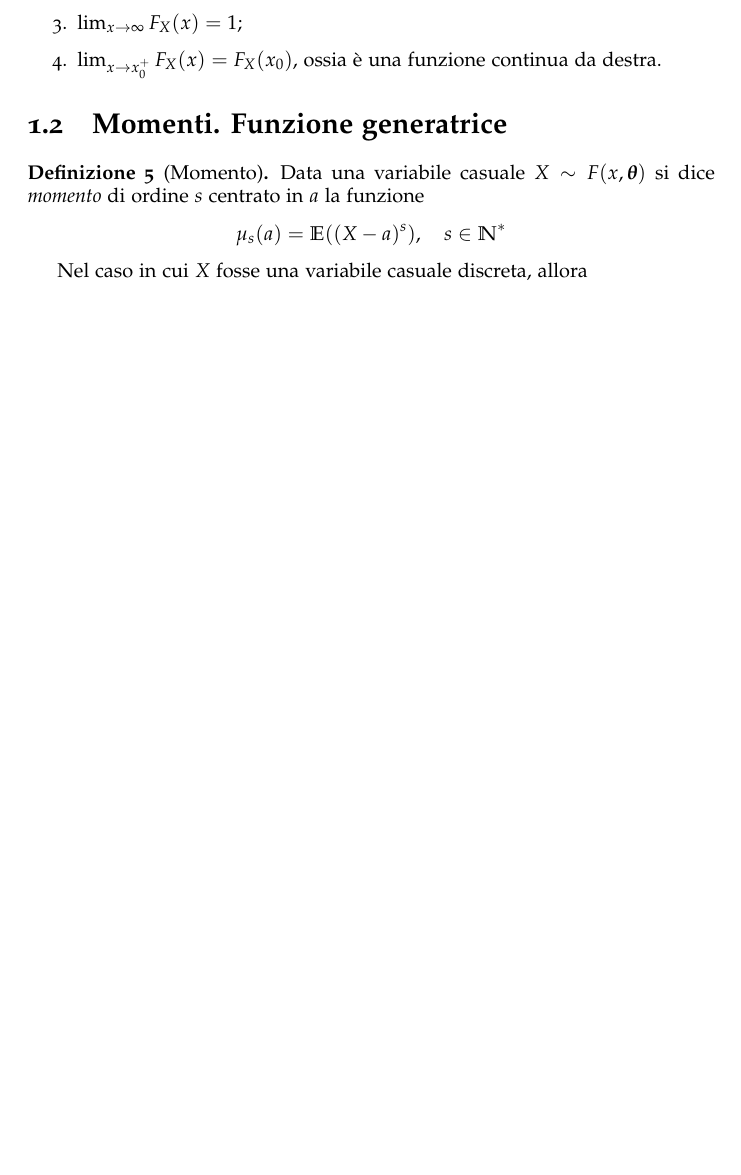
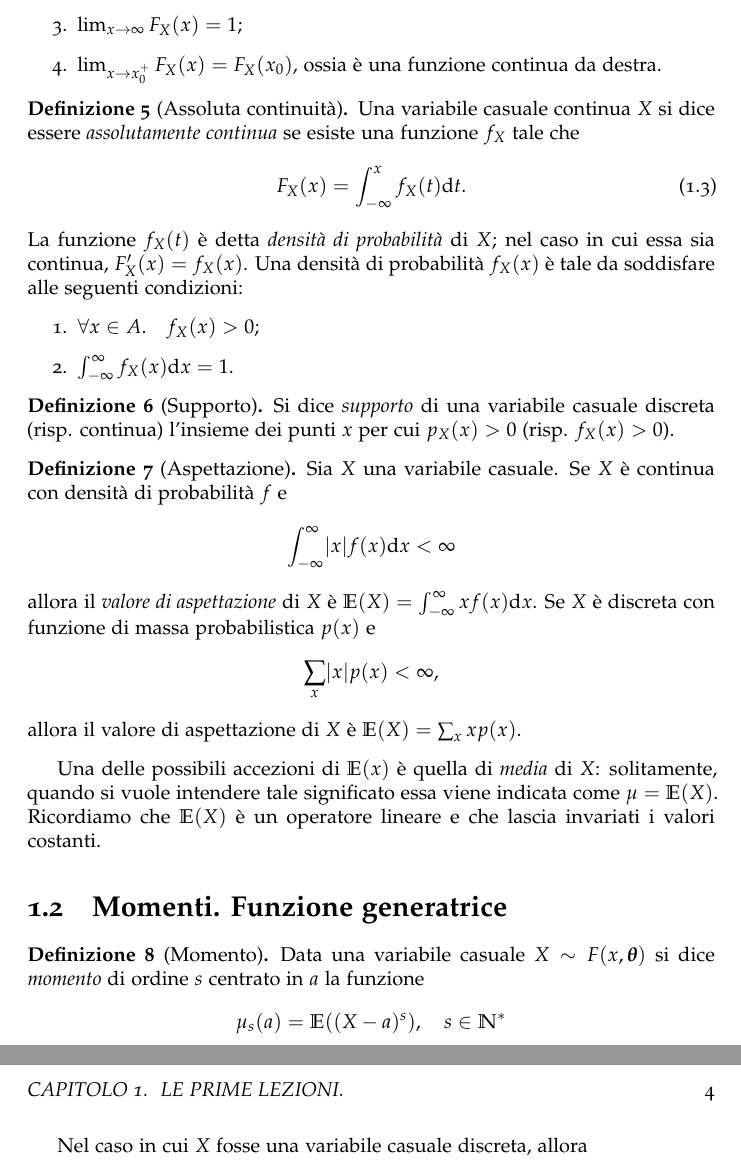
Before and after one commit to filippodebortoli/unitn-logmat, a LaTeX book (st.tex): part of page 4 of 4 before the commit and two parts of pages 4 and 5 of 5 after it, the two joined at a grey line, cut so that both start at the same text, the shorter picture padded with empty space. Compiled offline with pdfLaTeX.

Commit message:
the worst is yet to come

```diff
--- a/st.tex
+++ b/st.tex
@@ -112,6 +112,38 @@ Nel caso in cui il supporto sia un insieme numerabile la variabile si dice \emph
   \end{enumerate}
 \end{dfn}
 
+\begin{dfn}[Assoluta continuità]
+  Una variabile casuale continua \(X\) si dice essere \emph{assolutamente continua} se esiste una funzione \(f_X\) tale che
+  \begin{equation}
+    F_X(x) = \int_{-\infty}^x f_X(t) \mathrm{d}t.
+  \end{equation}
+  La funzione \(f_X(t)\) è detta \emph{densità di probabilità} di \(X\); nel caso in cui essa sia continua, \(F_X^\prime(x) = f_X(x)\). Una densità di probabilità \(f_X(x)\) è tale da soddisfare alle seguenti condizioni:
+  \begin{enumerate}
+    \item \(\forall x \in A.\quad f_X(x) > 0\);
+    \item \(\int_{-\infty}^\infty f_X(x) \mathrm{d}x = 1\).
+  \end{enumerate}
+\end{dfn}
+
+\begin{dfn}[Supporto]
+  Si dice \emph{supporto} di una variabile casuale discreta (risp. continua) l'insieme dei punti \(x\) per cui \(p_X(x) > 0\) (risp. \(f_X(x) > 0\)).
+\end{dfn}
+
+\begin{dfn}[Aspettazione]
+  Sia \(X\) una variabile casuale. Se \(X\) è continua con densità di probabilità \(f\) e
+  \[
+  \int_{-\infty}^{\infty}\lvert x\rvert f(x) \mathrm{d}x < \infty
+  \]
+  allora il \emph{valore di aspettazione} di \(X\) è \(\Asp(X) = \int_{-\infty}^{\infty}xf(x)\mathrm{d}x\). Se \(X\) è discreta con funzione di massa probabilistica \(p(x)\) e
+  \[
+  \sum_x \lvert x\rvert p(x) < \infty,
+  \]
+  allora il valore di aspettazione di \(X\) è \(\Asp(X) = \sum_x xp(x)\).
+\end{dfn}
+
+Una delle possibili accezioni di \(\Asp(x)\) è quella di \emph{media} di \(X\): solitamente, quando si vuole intendere tale significato essa viene indicata come \(\mu = \Asp(X)\). Ricordiamo che \(\Asp(X)\) è un operatore lineare e che lascia invariati i valori costanti.
+
+% TO-DO: Definizione di varianza.
+
 \section{Momenti. Funzione generatrice}
 \begin{dfn}[Momento]
   Data una variabile casuale \(X \sim F(x, {\boldsymbol{\theta}})\) si dice \emph{momento} di ordine \(s\) centrato in \(a\) la funzione
```
Also changed, not shown: fl.tex (+14 -0 lines), st.tex (2 more changed lines).
